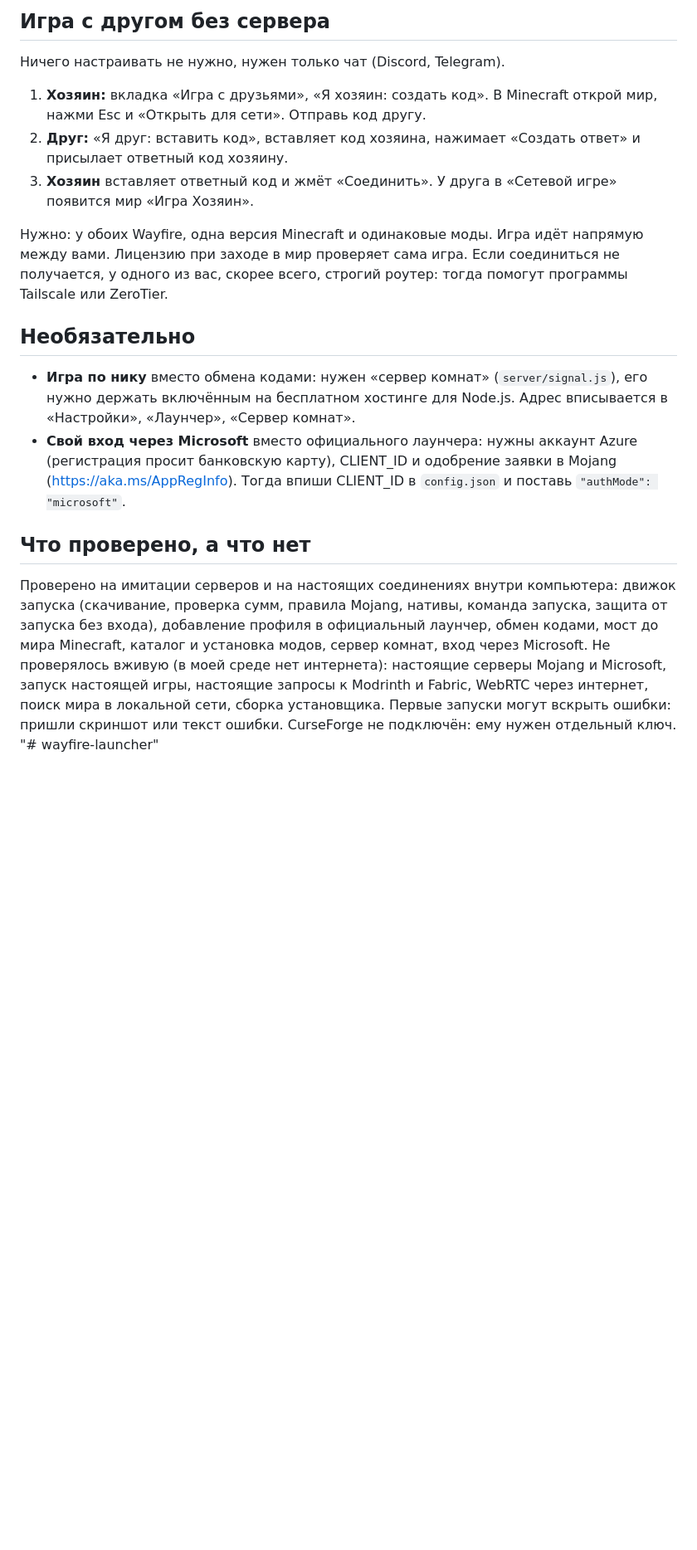
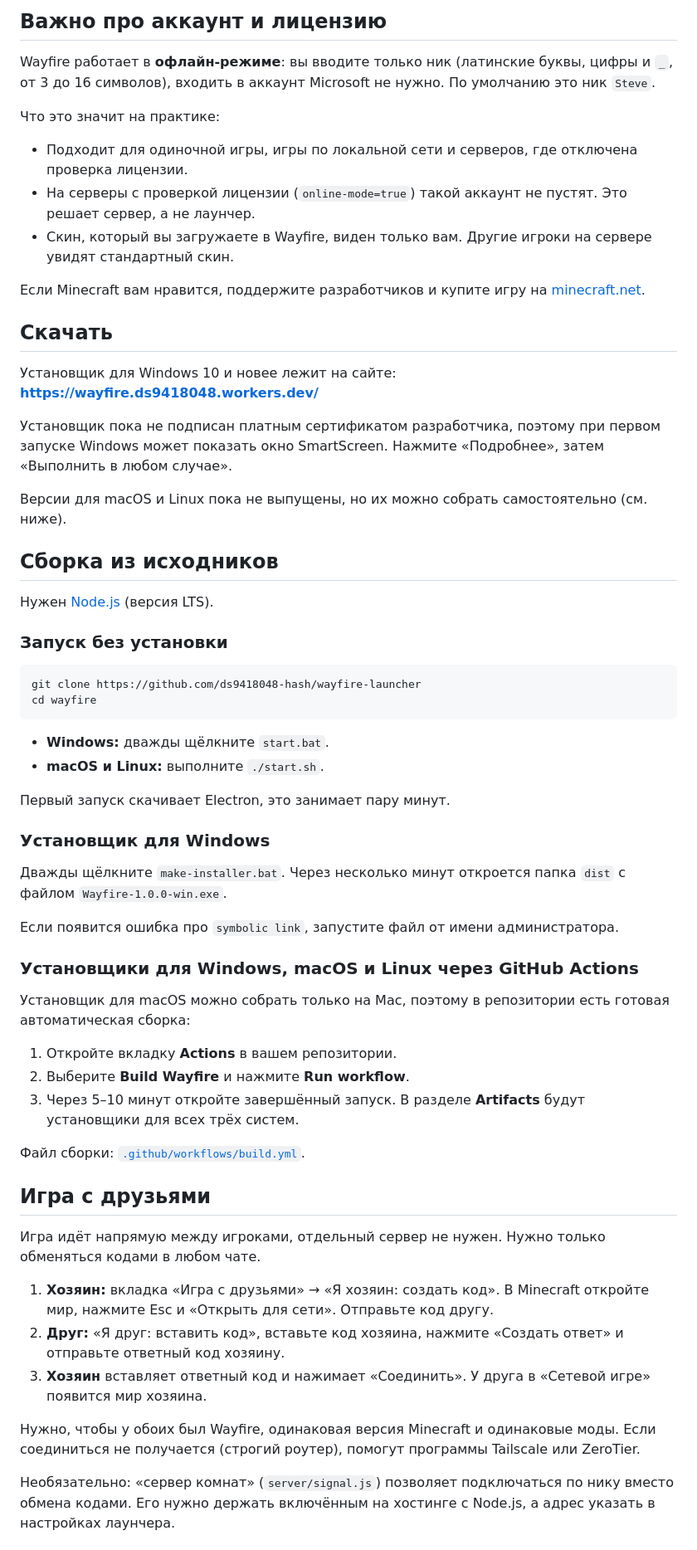
Before and after one commit to ds9418048-hash/wayfire-launcher, a Markdown page: README.md, the part around one of its changes. Shown at 83% size. GitHub-like rendering; blank space fills up the shorter version.

Commit message:
Revise README with detailed setup and gameplay info
Updated README.md with new project structure, installation instructions, and gameplay features.

````diff
--- a/README.md
+++ b/README.md
@@ -36,17 +34,65 @@ Wayfire запускает Minecraft сам, вход через Microsoft не
 
-## Игра с другом без сервера
-Ничего настраивать не нужно, нужен только чат (Discord, Telegram).
-1. **Хозяин:** вкладка «Игра с друзьями», «Я хозяин: создать код». В Minecraft открой мир, нажми Esc и «Открыть для сети». Отправь код другу.
-2. **Друг:** «Я друг: вставить код», вставляет код хозяина, нажимает «Создать ответ» и присылает ответный код хозяину.
-3. **Хозяин** вставляет ответный код и жмёт «Соединить». У друга в «Сетевой игре» появится мир «Игра Хозяин».
+## Важно про аккаунт и лицензию
 
-Нужно: у обоих Wayfire, одна версия Minecraft и одинаковые моды. Игра идёт напрямую между вами. Лицензию при заходе в мир проверяет сама игра. Если соединиться не получается, у одного из вас, скорее всего, строгий роутер: тогда помогут программы Tailscale или ZeroTier.
+Wayfire работает в **офлайн-режиме**: вы вводите только ник (латинские буквы, цифры и `_`, от 3 до 16 символов), входить в аккаунт Microsoft не нужно. По умолчанию это ник `Steve`.
 
-## Необязательно
-- **Игра по нику** вместо обмена кодами: нужен «сервер комнат» (`server/signal.js`), его нужно держать включённым на бесплатном хостинге для Node.js. Адрес вписывается в «Настройки», «Лаунчер», «Сервер комнат».
-- **Свой вход через Microsoft** вместо официального лаунчера: нужны аккаунт Azure (регистрация просит банковскую карту), CLIENT_ID и одобрение заявки в Mojang (https://aka.ms/AppRegInfo). Тогда впиши CLIENT_ID в `config.json` и поставь `"authMode": "microsoft"`.
+Что это значит на практике:
 
-## Что проверено, а что нет
-Проверено на имитации серверов и на настоящих соединениях внутри компьютера: движок запуска (скачивание, проверка сумм, правила Mojang, нативы, команда запуска, защита от запуска без входа), добавление профиля в официальный лаунчер, обмен кодами, мост до мира Minecraft, каталог и установка модов, сервер комнат, вход через Microsoft.
-Не проверялось вживую (в моей среде нет интернета): настоящие серверы Mojang и Microsoft, запуск настоящей игры, настоящие запросы к Modrinth и Fabric, WebRTC через интернет, поиск мира в локальной сети, сборка установщика. Первые запуски могут вскрыть ошибки: пришли скриншот или текст ошибки. CurseForge не подключён: ему нужен отдельный ключ.
-"# wayfire-launcher"
+- Подходит для одиночной игры, игры по локальной сети и серверов, где отключена проверка лицензии.
+- На серверы с проверкой лицензии (`online-mode=true`) такой аккаунт не пустят. Это решает сервер, а не лаунчер.
+- Скин, который вы загружаете в Wayfire, виден только вам. Другие игроки на сервере увидят стандартный скин.
+
+Если Minecraft вам нравится, поддержите разработчиков и купите игру на [minecraft.net](https://www.minecraft.net/).
+
+## Скачать
+
+Установщик для Windows 10 и новее лежит на сайте: **https://wayfire.ds9418048.workers.dev/**
+
+Установщик пока не подписан платным сертификатом разработчика, поэтому при первом запуске Windows может показать окно SmartScreen. Нажмите «Подробнее», затем «Выполнить в любом случае».
+
+Версии для macOS и Linux пока не выпущены, но их можно собрать самостоятельно (см. ниже).
+
+## Сборка из исходников
+
+Нужен [Node.js](https://nodejs.org/) (версия LTS).
+
+### Запуск без установки
+
+```bash
+git clone https://github.com/ds9418048-hash/wayfire-launcher
+cd wayfire
+```
+
+- **Windows:** дважды щёлкните `start.bat`.
+- **macOS и Linux:** выполните `./start.sh`.
+
+Первый запуск скачивает Electron, это занимает пару минут.
+
+### Установщик для Windows
+
+Дважды щёлкните `make-installer.bat`. Через несколько минут откроется папка `dist` с файлом `Wayfire-1.0.0-win.exe`.
+
+Если появится ошибка про `symbolic link`, запустите файл от имени администратора.
+
+### Установщики для Windows, macOS и Linux через GitHub Actions
+
+Установщик для macOS можно собрать только на Mac, поэтому в репозитории есть готовая автоматическая сборка:
+
+1. Откройте вкладку **Actions** в вашем репозитории.
+2. Выберите **Build Wayfire** и нажмите **Run workflow**.
+3. Через 5–10 минут откройте завершённый запуск. В разделе **Artifacts** будут установщики для всех трёх систем.
+
+Файл сборки: [`.github/workflows/build.yml`](.github/workflows/build.yml).
+
+## Игра с друзьями
+
+Игра идёт напрямую между игроками, отдельный сервер не нужен. Нужно только обменяться кодами в любом чате.
+
+1. **Хозяин:** вкладка «Игра с друзьями» → «Я хозяин: создать код». В Minecraft откройте мир, нажмите Esc и «Открыть для сети». Отправьте код другу.
+2. **Друг:** «Я друг: вставить код», вставьте код хозяина, нажмите «Создать ответ» и отправьте ответный код хозяину.
+3. **Хозяин** вставляет ответный код и нажимает «Соединить». У друга в «Сетевой игре» появится мир хозяина.
+
+Нужно, чтобы у обоих был Wayfire, одинаковая версия Minecraft и одинаковые моды. Если соединиться не получается (строгий роутер), помогут программы Tailscale или ZeroTier.
+
+Необязательно: «сервер комнат» (`server/signal.js`) позволяет подключаться по нику вместо обмена кодами. Его нужно держать включённым на хостинге с Node.js, а адрес указать в настройках лаунчера.
+
````
Also changed, not shown: other parts of README.md (+59 -23 lines).
